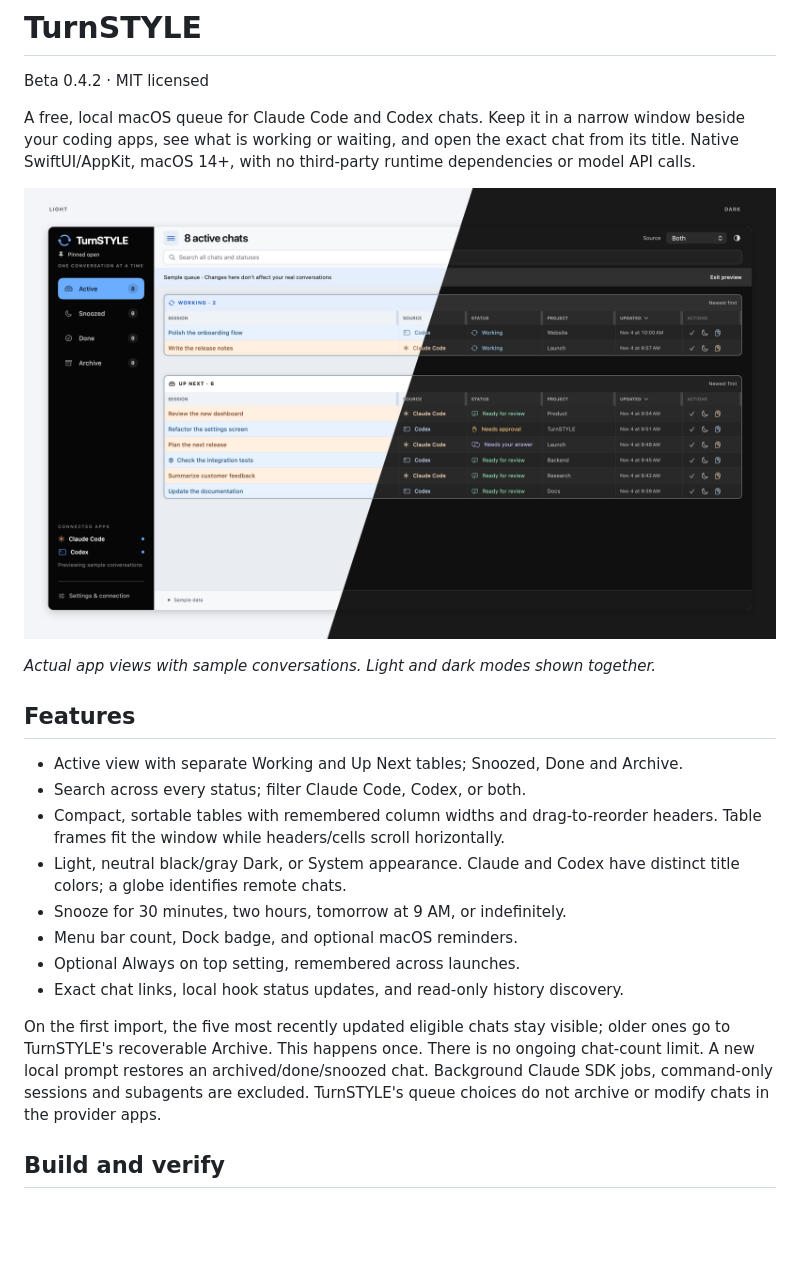
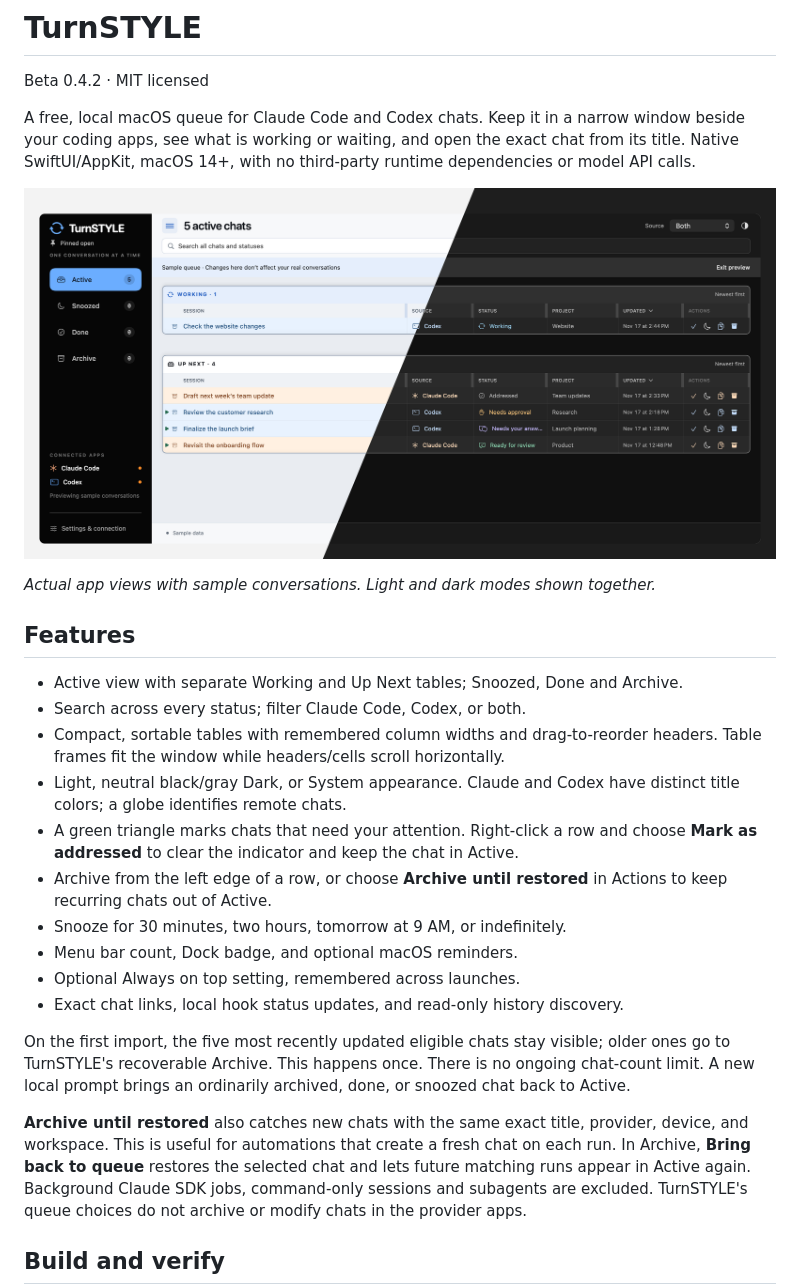
Before and after one commit to jkatinger/TurnSTYLE, a Markdown page: README.md, the part around the change. GitHub-like rendering; pictures changed too: docs/images/turnstyle-light-dark.png; blank space fills up the shorter version.

Commit message:
Refresh README preview and archive guidance

```diff
--- a/README.md
+++ b/README.md
@@ -19,6 +19,10 @@ dependencies or model API calls.
   headers. Table frames fit the window while headers/cells scroll horizontally.
 - Light, neutral black/gray Dark, or System appearance. Claude and Codex have
   distinct title colors; a globe identifies remote chats.
+- A green triangle marks chats that need your attention. Right-click a row and
+  choose **Mark as addressed** to clear the indicator and keep the chat in Active.
+- Archive from the left edge of a row, or choose **Archive until restored** in
+  Actions to keep recurring chats out of Active.
 - Snooze for 30 minutes, two hours, tomorrow at 9 AM, or indefinitely.
 - Menu bar count, Dock badge, and optional macOS reminders.
 - Optional Always on top setting, remembered across launches.
@@ -26,7 +30,13 @@ dependencies or model API calls.
 
 On the first import, the five most recently updated eligible chats stay visible;
 older ones go to TurnSTYLE's recoverable Archive. This happens once. There is no
-ongoing chat-count limit. A new local prompt restores an archived/done/snoozed chat.
+ongoing chat-count limit. A new local prompt brings an ordinarily archived, done,
+or snoozed chat back to Active.
+
+**Archive until restored** also catches new chats with the same exact title,
+provider, device, and workspace. This is useful for automations that create a
+fresh chat on each run. In Archive, **Bring back to queue** restores the selected
+chat and lets future matching runs appear in Active again.
 Background Claude SDK jobs, command-only sessions and subagents are excluded.
 TurnSTYLE's queue choices do not archive or modify chats in the provider apps.
 
```
